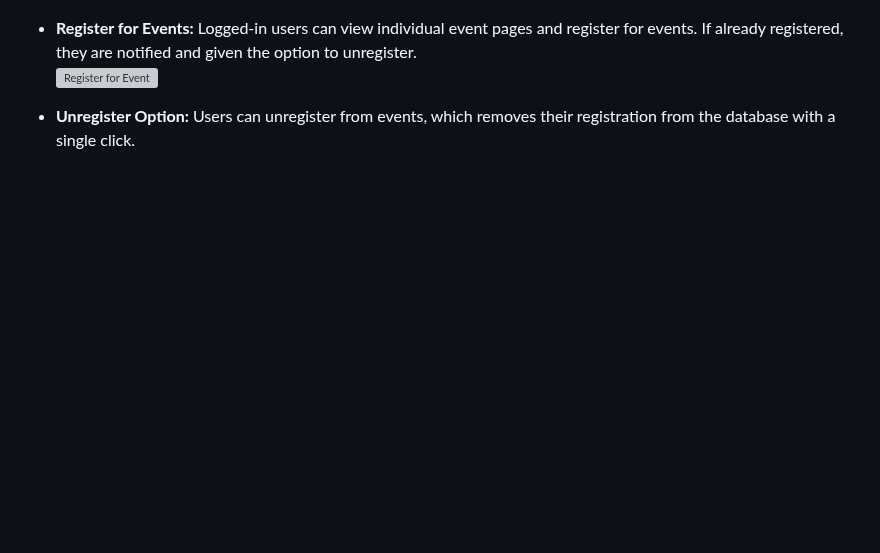
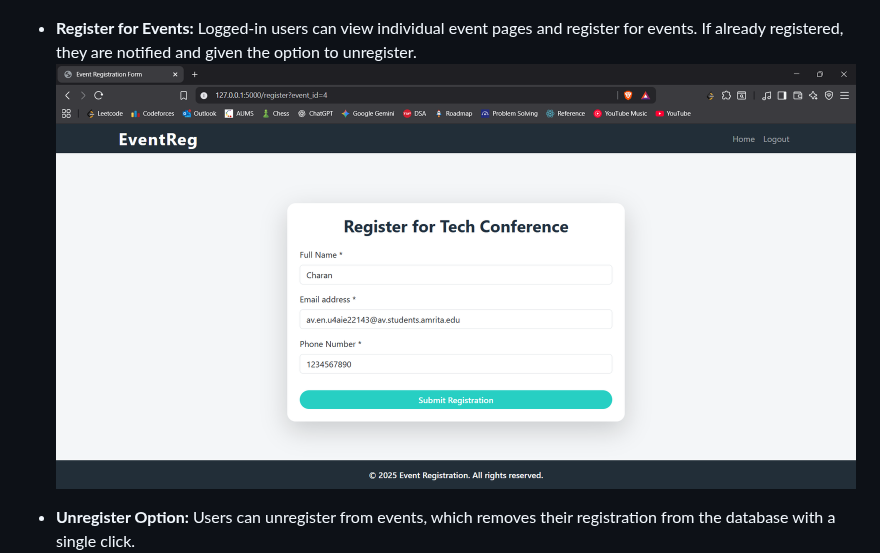
Before and after one commit to Sricharan-V/event_registration, a Markdown page: README.md, the part around the change. Rendered like a GitHub page; blank space fills up the shorter version; grey boxes are pictures that could not be loaded.

```diff
--- a/README.md
+++ b/README.md
@@ -139,7 +139,7 @@ Open [http://localhost:5000](http://localhost:5000) in your browser.
   ![No Events](images/no_events.png)
 
 - **Register for Events:** Logged-in users can view individual event pages and register for events. If already registered, they are notified and given the option to unregister.
-  ![Register for Event](images/register_event.png)
+  ![Register for Event](images/event_register.png)
 
 - **Unregister Option:** Users can unregister from events, which removes their registration from the database with a single click.
   ![Registered for Event](images/already_registered.png)
```
